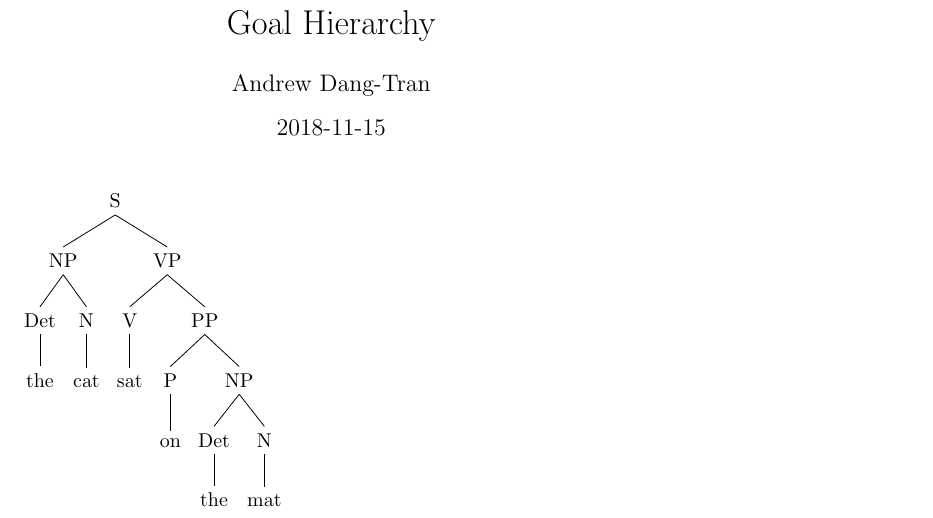
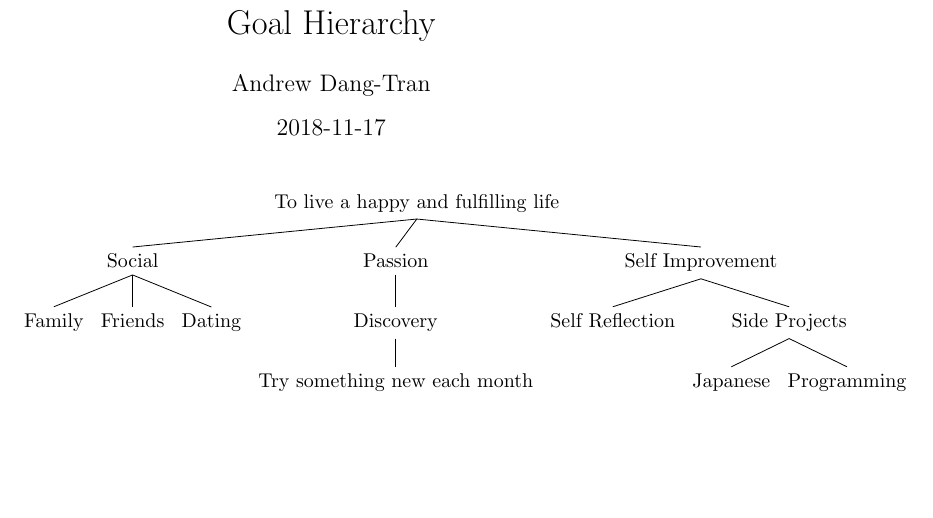
Before and after one commit to AndrewDang-Tran/personalgoals, a LaTeX document (goals/goalhierarchy.tex): part of the page, cut so that both start at the same text, the shorter picture padded with empty space. Compiled offline with pdfLaTeX.

Commit message:
top levels of my goal hierarchy completed

```diff
--- a/goals/goalhierarchy.tex
+++ b/goals/goalhierarchy.tex
@@ -10,30 +10,36 @@
 
 \maketitle
 
+\hfil
 \begin{tikzpicture}
 \Tree
-[.\node (level0-right) {S};
-  [.NP
-    [.Det \node (level3-left) {the};
+[.\node (level0-left) {To live a happy and fulfilling life};
+  [.\node (level1-left) {Social};
+    [.Family
     ]
-    [.N cat
+    [.Friends
+    ]
+    [.Dating
     ]
   ]
-  [.\node (level1-right) {VP};
-    [.V sat
+  [.Passion
+    [.\node (level2-left) {Discovery};
+      [.\node (level3-left) {Try something new each month};
+      ]
     ]
-    [.\node (level2-right) {PP};
-      [.P on
+  ]
+  [.\node (level1-right) {Self Improvement};
+    [.\node (level2-left) {Self Reflection};
+    ]
+    [.\node (level2-right) {Side Projects};
+      [.Japanese
       ]
-      [.\node (level3-right) {NP};
-        [.Det the
-        ]
-        [.\node (level4-right) {N}; \node (level5-right) {mat};
-        ]
+      [.\node (level3-right) {Programming};
       ]
     ]
   ]
 ]
-\end{tikzpicture}
+\end{tikzpicture}%
+\hfil
 
 \end{document}
```
Also changed, not shown: goals/goalhierarchy.pdf, goals/goalhierarchy.tex (2 more changed lines), 1 other file.
